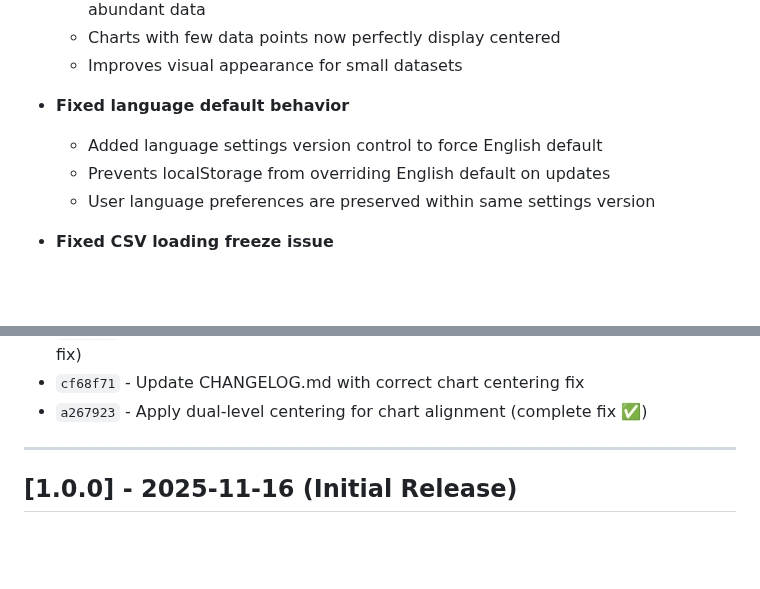
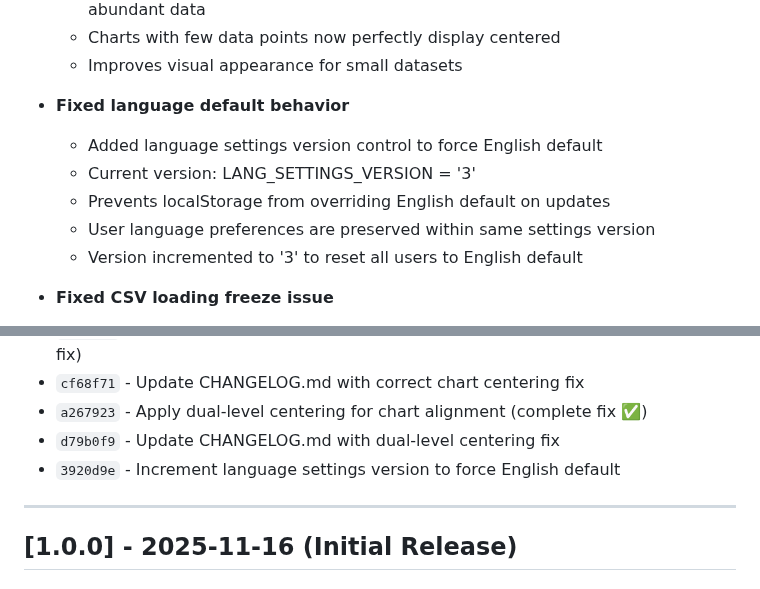
Before and after one commit to nozomi-sawada/lagos-weekly-record-analysis, a Markdown page: CHANGELOG.md, 2 parts joined by grey strips. GitHub-like rendering; blank space fills up the shorter version.

Commit message:
Update CHANGELOG.md with language version increment

```diff
--- a/CHANGELOG.md
+++ b/CHANGELOG.md
@@ -187,8 +187,10 @@ and this project adheres to [Semantic Versioning](https://semver.org/spec/v2.0.0
 
 - **Fixed language default behavior**
   - Added language settings version control to force English default
+  - Current version: LANG_SETTINGS_VERSION = '3'
   - Prevents localStorage from overriding English default on updates
   - User language preferences are preserved within same settings version
+  - Version incremented to '3' to reset all users to English default
 
 - **Fixed CSV loading freeze issue**
   - Modified CSP to allow Web Workers (worker-src 'self' blob:; child-src 'self' blob:)
@@ -219,6 +221,8 @@ and this project adheres to [Semantic Versioning](https://semver.org/spec/v2.0.0
 - `39cb101` - Fix chart centering by using auto width and parent justifyContent (partial fix)
 - `cf68f71` - Update CHANGELOG.md with correct chart centering fix
 - `a267923` - Apply dual-level centering for chart alignment (complete fix ✅)
+- `d79b0f9` - Update CHANGELOG.md with dual-level centering fix
+- `3920d9e` - Increment language settings version to force English default
 
 ---
 
```
